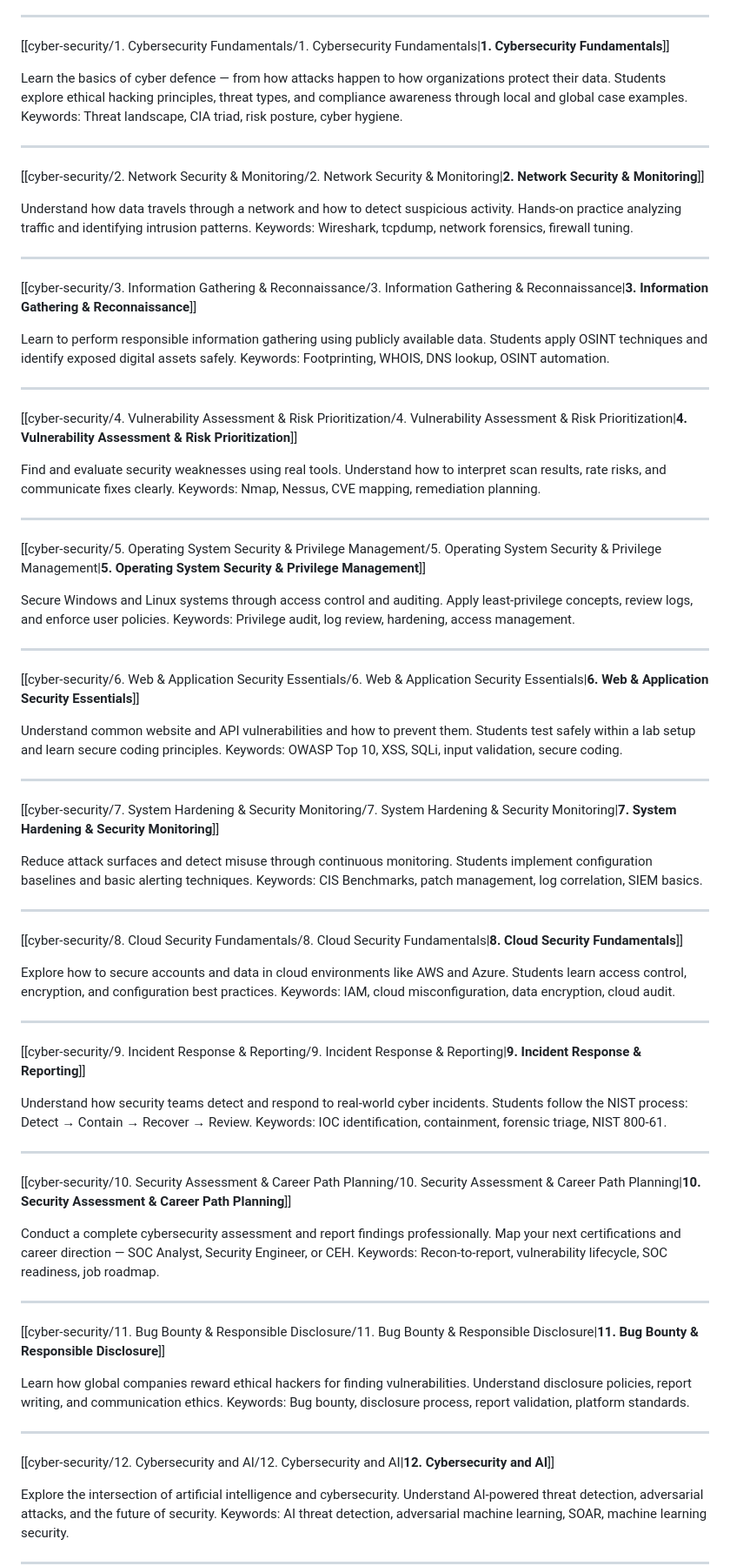
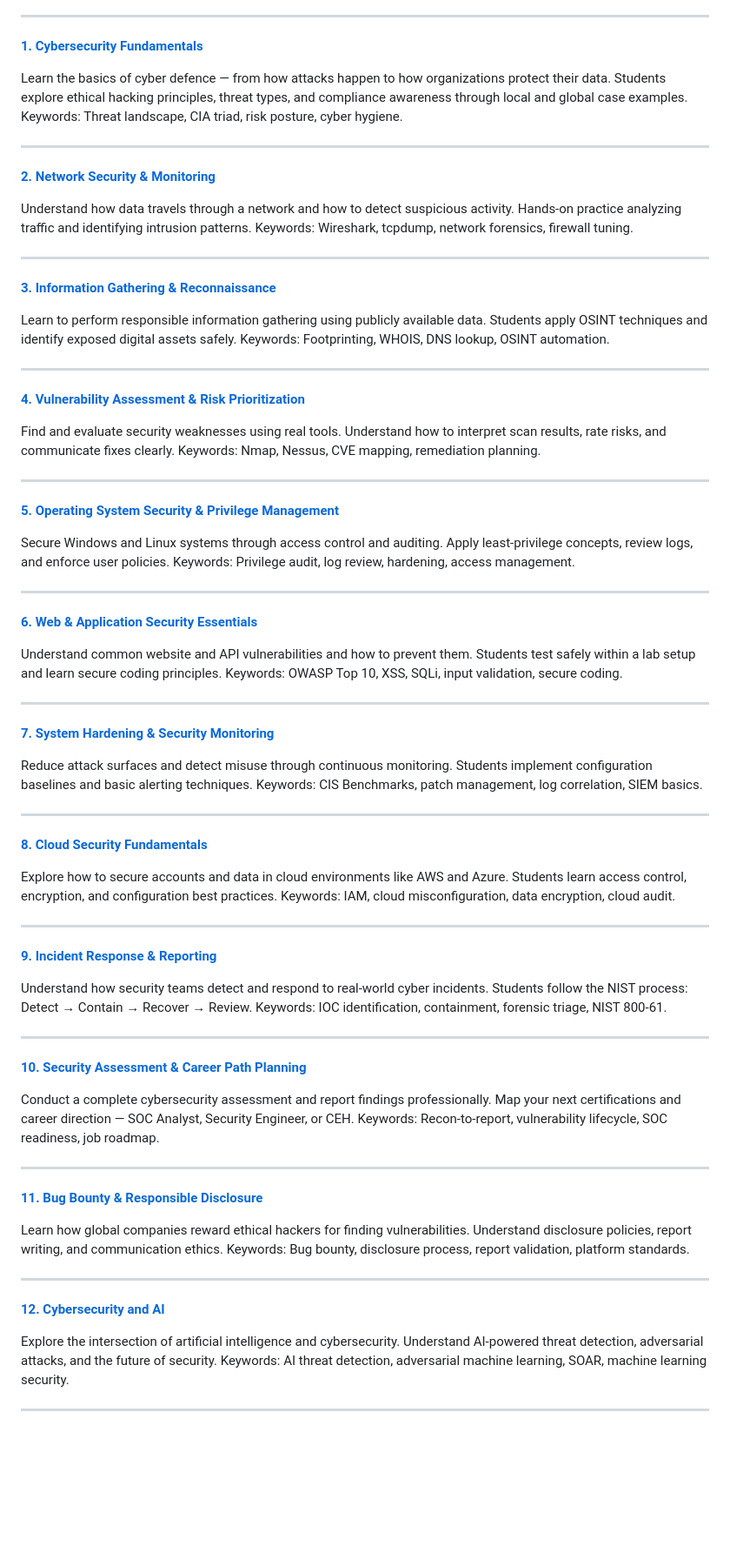
Before and after one commit to thaaaru/cyber-elearning, a Markdown page: content/cyber-security/index.md, the part around the change. Shown at 87% size. GitHub-like rendering; blank space fills up the shorter version.

Commit message:
Use Markdown links in course index

```diff
--- a/content/cyber-security/index.md
+++ b/content/cyber-security/index.md
@@ -18,73 +18,73 @@ This practical, hands-on course provides a complete introduction to modern cyber
 
 ----------------------
 
-[[cyber-security/1. Cybersecurity Fundamentals/1. Cybersecurity Fundamentals|**1. Cybersecurity Fundamentals**]]
+[**1. Cybersecurity Fundamentals**](1.-Cybersecurity-Fundamentals/)
 
 Learn the basics of cyber defence — from how attacks happen to how organizations protect their data. Students explore ethical hacking principles, threat types, and compliance awareness through local and global case examples. Keywords: Threat landscape, CIA triad, risk posture, cyber hygiene.
 
 ----------------------
 
-[[cyber-security/2. Network Security & Monitoring/2. Network Security & Monitoring|**2. Network Security & Monitoring**]]
+[**2. Network Security & Monitoring**](2.-Network-Security--and--Monitoring/)
 
 Understand how data travels through a network and how to detect suspicious activity. Hands-on practice analyzing traffic and identifying intrusion patterns. Keywords: Wireshark, tcpdump, network forensics, firewall tuning.
 
 ----------------------
 
-[[cyber-security/3. Information Gathering & Reconnaissance/3. Information Gathering & Reconnaissance|**3. Information Gathering & Reconnaissance**]]
+[**3. Information Gathering & Reconnaissance**](3.-Information-Gathering--and--Reconnaissance/)
 
 Learn to perform responsible information gathering using publicly available data. Students apply OSINT techniques and identify exposed digital assets safely. Keywords: Footprinting, WHOIS, DNS lookup, OSINT automation.
 
 ----------------------
 
-[[cyber-security/4. Vulnerability Assessment & Risk Prioritization/4. Vulnerability Assessment & Risk Prioritization|**4. Vulnerability Assessment & Risk Prioritization**]]
+[**4. Vulnerability Assessment & Risk Prioritization**](4.-Vulnerability-Assessment--and--Risk-Prioritization/)
 
 Find and evaluate security weaknesses using real tools. Understand how to interpret scan results, rate risks, and communicate fixes clearly. Keywords: Nmap, Nessus, CVE mapping, remediation planning.
 
 ----------------------
 
-[[cyber-security/5. Operating System Security & Privilege Management/5. Operating System Security & Privilege Management|**5. Operating System Security & Privilege Management**]]
+[**5. Operating System Security & Privilege Management**](5.-Operating-System-Security--and--Privilege-Management/)
 
 Secure Windows and Linux systems through access control and auditing. Apply least-privilege concepts, review logs, and enforce user policies. Keywords: Privilege audit, log review, hardening, access management.
 
 ----------------------
 
-[[cyber-security/6. Web & Application Security Essentials/6. Web & Application Security Essentials|**6. Web & Application Security Essentials**]]
+[**6. Web & Application Security Essentials**](6.-Web--and--Application-Security-Essentials/)
 
 Understand common website and API vulnerabilities and how to prevent them. Students test safely within a lab setup and learn secure coding principles. Keywords: OWASP Top 10, XSS, SQLi, input validation, secure coding.
 
 ----------------------
 
-[[cyber-security/7. System Hardening & Security Monitoring/7. System Hardening & Security Monitoring|**7. System Hardening & Security Monitoring**]]
+[**7. System Hardening & Security Monitoring**](7.-System-Hardening--and--Security-Monitoring/)
 
 Reduce attack surfaces and detect misuse through continuous monitoring. Students implement configuration baselines and basic alerting techniques. Keywords: CIS Benchmarks, patch management, log correlation, SIEM basics.
 
 ----------------------
 
-[[cyber-security/8. Cloud Security Fundamentals/8. Cloud Security Fundamentals|**8. Cloud Security Fundamentals**]]
+[**8. Cloud Security Fundamentals**](8.-Cloud-Security-Fundamentals/)
 
 Explore how to secure accounts and data in cloud environments like AWS and Azure. Students learn access control, encryption, and configuration best practices. Keywords: IAM, cloud misconfiguration, data encryption, cloud audit.
 
 ----------------------
 
-[[cyber-security/9. Incident Response & Reporting/9. Incident Response & Reporting|**9. Incident Response & Reporting**]]
+[**9. Incident Response & Reporting**](9.-Incident-Response--and--Reporting/)
 
 Understand how security teams detect and respond to real-world cyber incidents. Students follow the NIST process: Detect → Contain → Recover → Review. Keywords: IOC identification, containment, forensic triage, NIST 800-61.
 
 ----------------------
 
-[[cyber-security/10. Security Assessment & Career Path Planning/10. Security Assessment & Career Path Planning|**10. Security Assessment & Career Path Planning**]]
+[**10. Security Assessment & Career Path Planning**](10.-Security-Assessment--and--Career-Path-Planning/)
 
 Conduct a complete cybersecurity assessment and report findings professionally. Map your next certifications and career direction — SOC Analyst, Security Engineer, or CEH. Keywords: Recon-to-report, vulnerability lifecycle, SOC readiness, job roadmap.
 
 ----------------------
 
-[[cyber-security/11. Bug Bounty & Responsible Disclosure/11. Bug Bounty & Responsible Disclosure|**11. Bug Bounty & Responsible Disclosure**]]
+[**11. Bug Bounty & Responsible Disclosure**](11.-Bug-Bounty--and--Responsible-Disclosure/)
 
 Learn how global companies reward ethical hackers for finding vulnerabilities. Understand disclosure policies, report writing, and communication ethics. Keywords: Bug bounty, disclosure process, report validation, platform standards.
 
 ----------------------
 
-[[cyber-security/12. Cybersecurity and AI/12. Cybersecurity and AI|**12. Cybersecurity and AI**]]
+[**12. Cybersecurity and AI**](12.-Cybersecurity-and-AI/)
 
 Explore the intersection of artificial intelligence and cybersecurity. Understand AI-powered threat detection, adversarial attacks, and the future of security. Keywords: AI threat detection, adversarial machine learning, SOAR, machine learning security.
 
```
